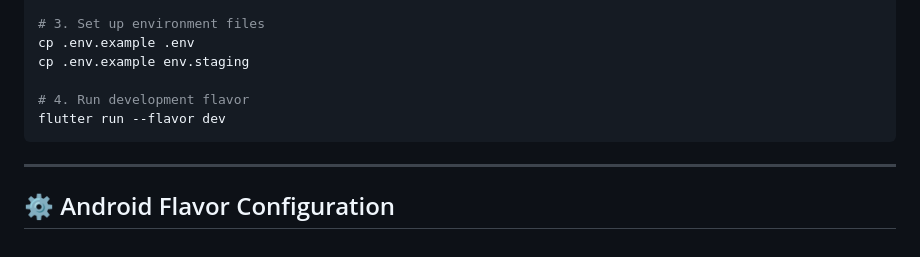
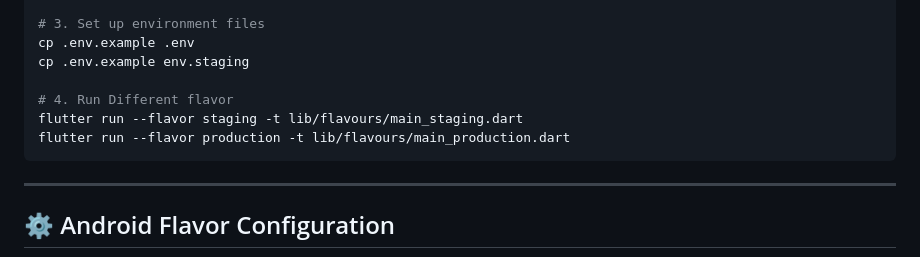
Before and after one commit to sonuprasad010/flutter-flavorizer-skeleton, a Markdown page: README.md, the part around the change. GitHub-like rendering.

````diff
--- a/README.md
+++ b/README.md
@@ -41,8 +41,9 @@ flutter pub get
 cp .env.example .env
 cp .env.example env.staging
 
-# 4. Run development flavor
-flutter run --flavor dev
+# 4. Run Different flavor
+flutter run --flavor staging -t lib/flavours/main_staging.dart
+flutter run --flavor production -t lib/flavours/main_production.dart
 ```
 
 ---
````
